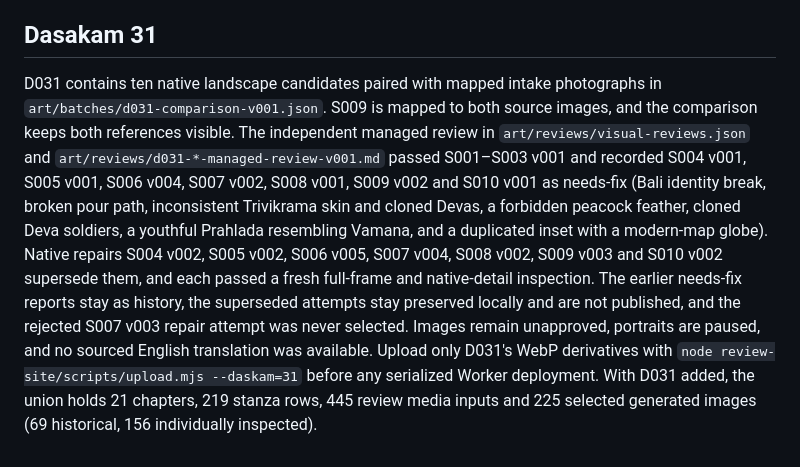
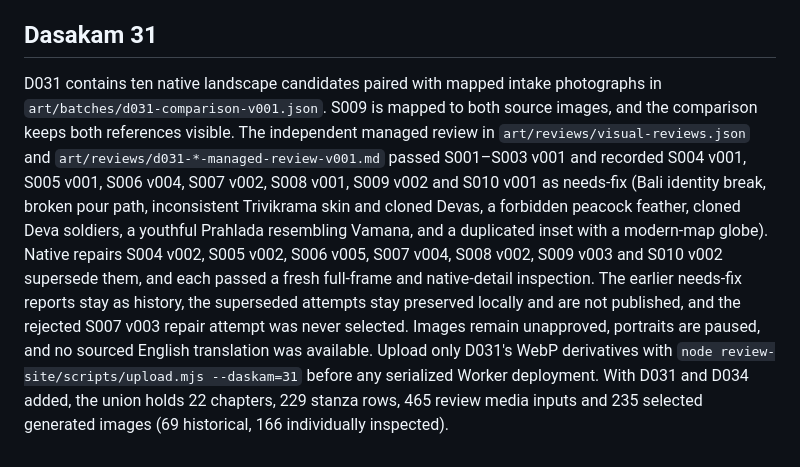
Before and after one commit to gehariharan/narayaneeyam, a Markdown page: review-site/README.md, the part around the change. Drawn GitHub-style.

Commit message:
no-mistakes(ci): Update D031 README union totals after rebase onto D034
Co-Authored-By: Claude Opus 5.5 <noreply@anthropic.com>

```diff
--- a/review-site/README.md
+++ b/review-site/README.md
@@ -335,4 +335,4 @@ D040 contains ten source-mapped landscape candidates in `art/batches/d040-compar
 
 ## Dasakam 31
 
-D031 contains ten native landscape candidates paired with mapped intake photographs in `art/batches/d031-comparison-v001.json`. S009 is mapped to both source images, and the comparison keeps both references visible. The independent managed review in `art/reviews/visual-reviews.json` and `art/reviews/d031-*-managed-review-v001.md` passed S001–S003 v001 and recorded S004 v001, S005 v001, S006 v004, S007 v002, S008 v001, S009 v002 and S010 v001 as needs-fix (Bali identity break, broken pour path, inconsistent Trivikrama skin and cloned Devas, a forbidden peacock feather, cloned Deva soldiers, a youthful Prahlada resembling Vamana, and a duplicated inset with a modern-map globe). Native repairs S004 v002, S005 v002, S006 v005, S007 v004, S008 v002, S009 v003 and S010 v002 supersede them, and each passed a fresh full-frame and native-detail inspection. The earlier needs-fix reports stay as history, the superseded attempts stay preserved locally and are not published, and the rejected S007 v003 repair attempt was never selected. Images remain unapproved, portraits are paused, and no sourced English translation was available. Upload only D031's WebP derivatives with `node review-site/scripts/upload.mjs --daskam=31` before any serialized Worker deployment. With D031 added, the union holds 21 chapters, 219 stanza rows, 445 review media inputs and 225 selected generated images (69 historical, 156 individually inspected).
+D031 contains ten native landscape candidates paired with mapped intake photographs in `art/batches/d031-comparison-v001.json`. S009 is mapped to both source images, and the comparison keeps both references visible. The independent managed review in `art/reviews/visual-reviews.json` and `art/reviews/d031-*-managed-review-v001.md` passed S001–S003 v001 and recorded S004 v001, S005 v001, S006 v004, S007 v002, S008 v001, S009 v002 and S010 v001 as needs-fix (Bali identity break, broken pour path, inconsistent Trivikrama skin and cloned Devas, a forbidden peacock feather, cloned Deva soldiers, a youthful Prahlada resembling Vamana, and a duplicated inset with a modern-map globe). Native repairs S004 v002, S005 v002, S006 v005, S007 v004, S008 v002, S009 v003 and S010 v002 supersede them, and each passed a fresh full-frame and native-detail inspection. The earlier needs-fix reports stay as history, the superseded attempts stay preserved locally and are not published, and the rejected S007 v003 repair attempt was never selected. Images remain unapproved, portraits are paused, and no sourced English translation was available. Upload only D031's WebP derivatives with `node review-site/scripts/upload.mjs --daskam=31` before any serialized Worker deployment. With D031 and D034 added, the union holds 22 chapters, 229 stanza rows, 465 review media inputs and 235 selected generated images (69 historical, 166 individually inspected).
```
